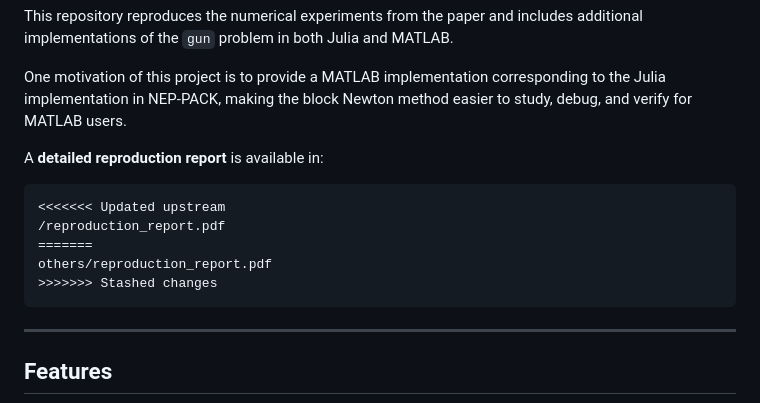
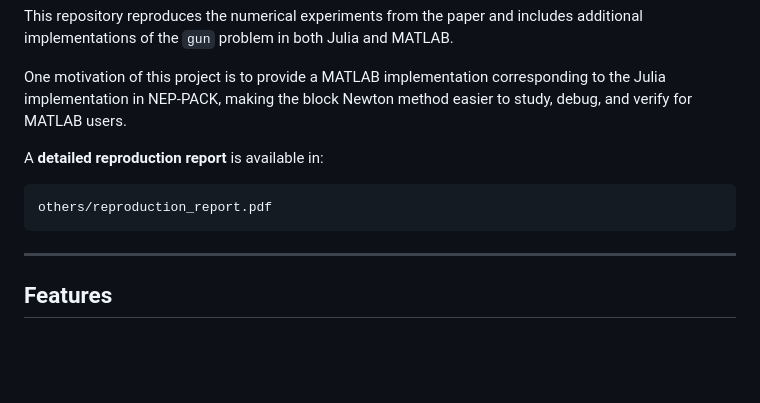
Before and after one commit to MitsuhaLe/nep-block-newton-matlab, a Markdown page: README.md, the part around the change. GitHub-like rendering; blank space fills up the shorter version.

Commit message:
Clean up README by removing merge conflict markers
Remove conflict markers from README

````diff
--- a/README.md
+++ b/README.md
@@ -18,11 +18,7 @@ for MATLAB users.
 A **detailed reproduction report** is available in:
 
 ```text
-<<<<<<< Updated upstream
-/reproduction_report.pdf
-=======
 others/reproduction_report.pdf
->>>>>>> Stashed changes
 ```
 
 ---
````
